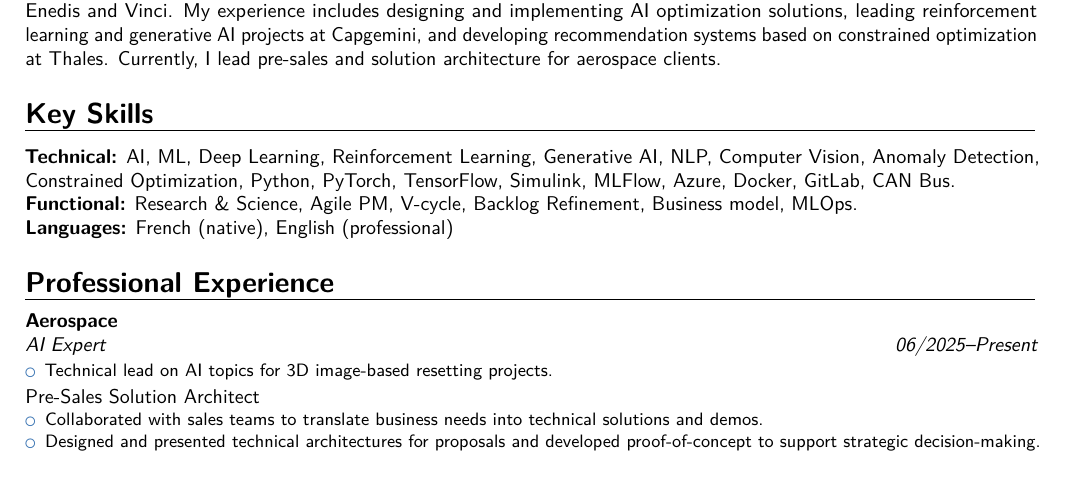
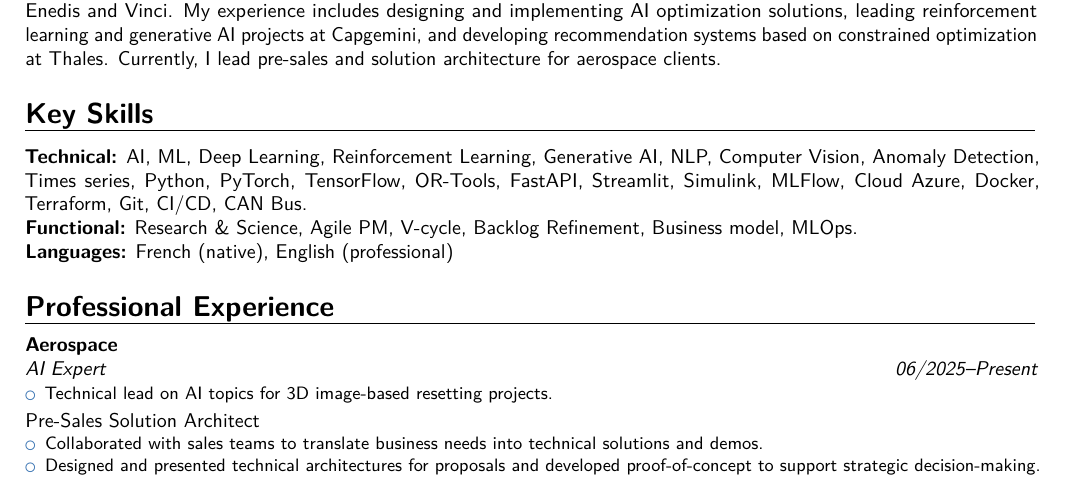
Before and after one commit to fabienfrfr/fabienfrfr.github.io, a LaTeX CV (cv/tex/cv.tex): part of the page, cut so that both start at the same text. Compiled offline with pdfLaTeX.

Commit message:
simplify cv

```diff
--- a/cv/tex/cv.tex
+++ b/cv/tex/cv.tex
@@ -30,7 +30,7 @@ With a PhD in Physics specializing in computer vision and statistics, I have a s
 \section{Key Skills}
 
 \cvitem{}{%
-\textbf{Technical:} AI, ML, Deep Learning, Reinforcement Learning, Generative AI, NLP, Computer Vision, Anomaly Detection, Constrained Optimization, Python, PyTorch, TensorFlow, Simulink, MLFlow, Azure, Docker, GitLab, CAN Bus.\\
+\textbf{Technical:} AI, ML, Deep Learning, Reinforcement Learning, Generative AI, NLP, Computer Vision, Anomaly Detection, Times series, Python, PyTorch, TensorFlow, OR-Tools, FastAPI, Streamlit, Simulink, MLFlow, Cloud Azure, Docker, Terraform, Git, CI/CD, CAN Bus.\\
 \textbf{Functional:} Research \& Science, Agile PM, V-cycle, Backlog Refinement, Business model, MLOps.\\
 \textbf{Languages:} French (native), English (professional)
 }
```
Also changed, not shown: cv/tex/cv.pdf.
